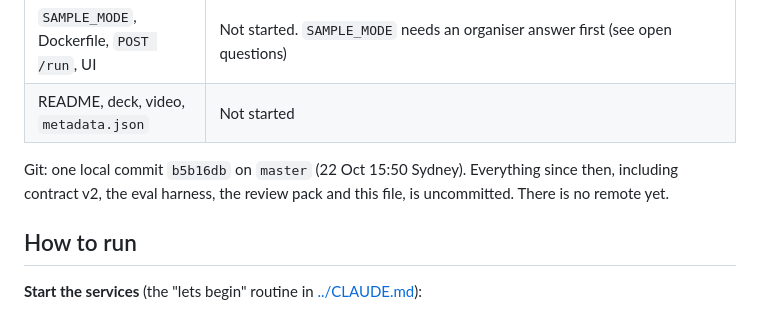
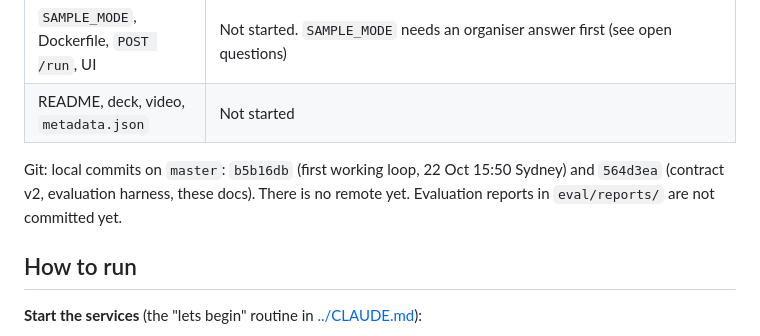
Before and after one commit to realRickyNguyen/Vigil-Agent, a Markdown page: docs/HANDOFF.md, the part around the change. GitHub-like rendering.

Commit message:
Handoff: record current commits

```diff
--- a/docs/HANDOFF.md
+++ b/docs/HANDOFF.md
@@ -25,7 +25,7 @@ Input is a drug name. The app:
 | `SAMPLE_MODE`, Dockerfile, `POST /run`, UI | Not started. `SAMPLE_MODE` needs an organiser answer first (see open questions) |
 | README, deck, video, `metadata.json` | Not started |
 
-Git: one local commit `b5b16db` on `master` (22 Oct 15:50 Sydney). Everything since then, including contract v2, the eval harness, the review pack and this file, is uncommitted. There is no remote yet.
+Git: local commits on `master`: `b5b16db` (first working loop, 22 Oct 15:50 Sydney) and `564d3ea` (contract v2, evaluation harness, these docs). There is no remote yet. Evaluation reports in `eval/reports/` are not committed yet.
 
 ## How to run
 
```
